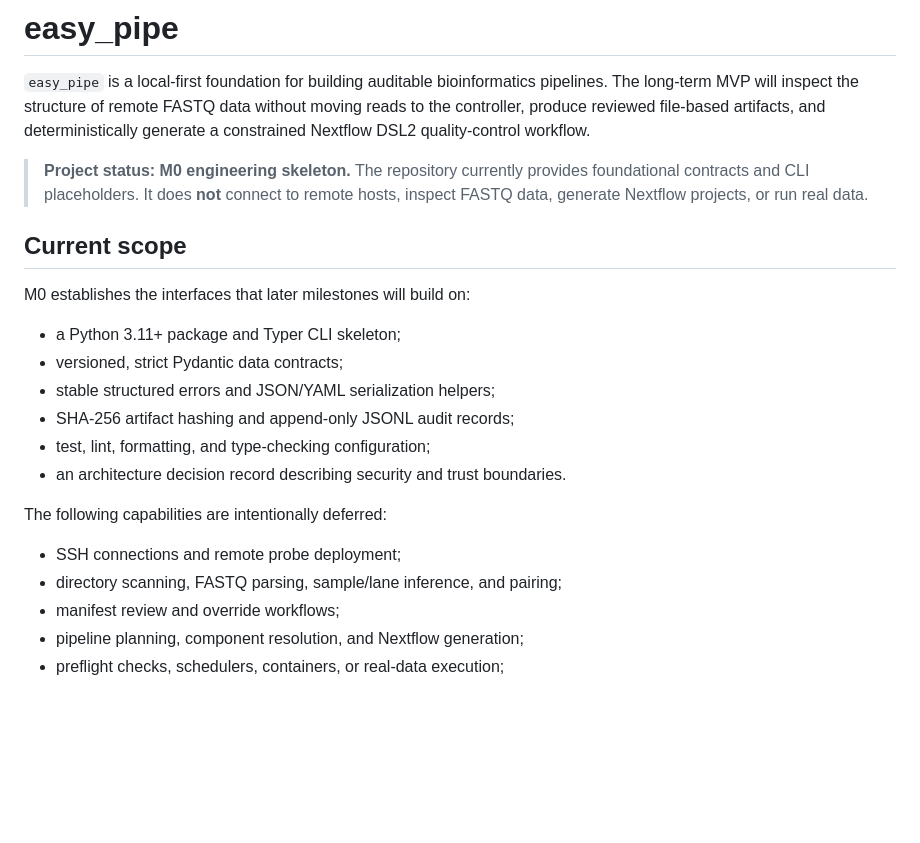
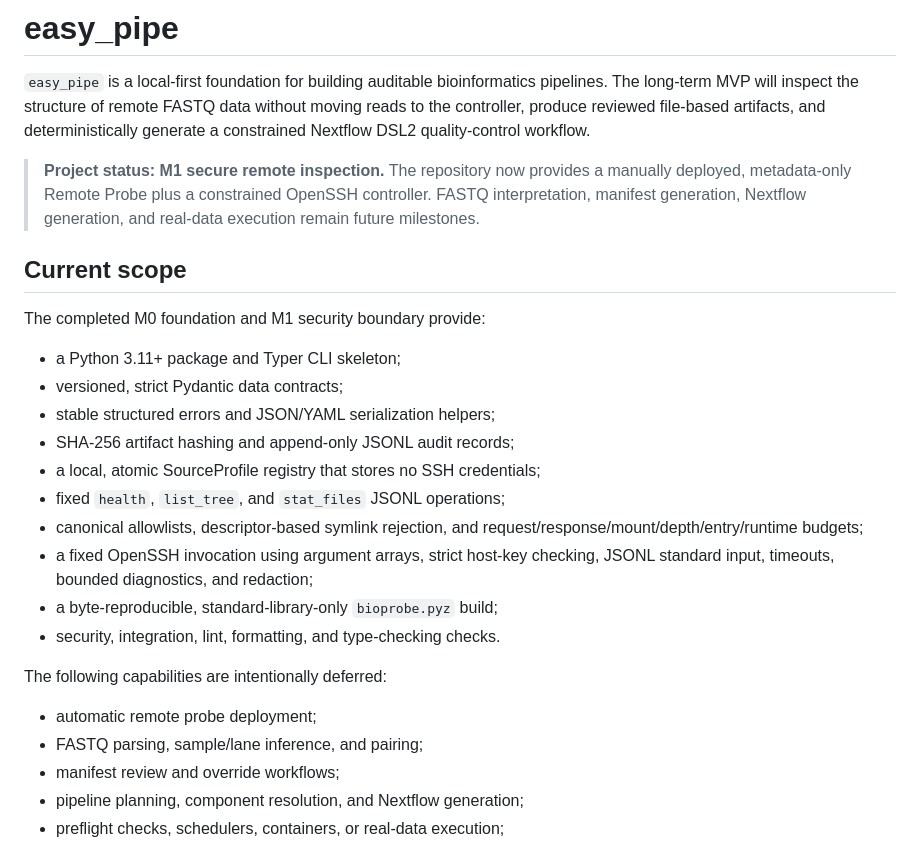
Before and after one commit to LyuWeiBio/easy_pipe, a Markdown page: README.md, the part around one of its changes. Rendered like a GitHub page; blank space fills up the shorter version.

```diff
--- a/README.md
+++ b/README.md
@@ -6,26 +6,32 @@ without moving reads to the controller, produce reviewed file-based artifacts,
 and deterministically generate a constrained Nextflow DSL2 quality-control
 workflow.
 
-> **Project status: M0 engineering skeleton.** The repository currently
-> provides foundational contracts and CLI placeholders. It does **not** connect
-> to remote hosts, inspect FASTQ data, generate Nextflow projects, or run real
-> data.
+> **Project status: M1 secure remote inspection.** The repository now provides
+> a manually deployed, metadata-only Remote Probe plus a constrained OpenSSH
+> controller. FASTQ interpretation, manifest generation, Nextflow generation,
+> and real-data execution remain future milestones.
 
 ## Current scope
 
-M0 establishes the interfaces that later milestones will build on:
+The completed M0 foundation and M1 security boundary provide:
 
 - a Python 3.11+ package and Typer CLI skeleton;
 - versioned, strict Pydantic data contracts;
 - stable structured errors and JSON/YAML serialization helpers;
 - SHA-256 artifact hashing and append-only JSONL audit records;
-- test, lint, formatting, and type-checking configuration;
-- an architecture decision record describing security and trust boundaries.
+- a local, atomic SourceProfile registry that stores no SSH credentials;
+- fixed `health`, `list_tree`, and `stat_files` JSONL operations;
+- canonical allowlists, descriptor-based symlink rejection, and
+  request/response/mount/depth/entry/runtime budgets;
+- a fixed OpenSSH invocation using argument arrays, strict host-key checking,
+  JSONL standard input, timeouts, bounded diagnostics, and redaction;
+- a byte-reproducible, standard-library-only `bioprobe.pyz` build;
+- security, integration, lint, formatting, and type-checking checks.
 
 The following capabilities are intentionally deferred:
 
-- SSH connections and remote probe deployment;
-- directory scanning, FASTQ parsing, sample/lane inference, and pairing;
+- automatic remote probe deployment;
+- FASTQ parsing, sample/lane inference, and pairing;
 - manifest review and override workflows;
 - pipeline planning, component resolution, and Nextflow generation;
 - preflight checks, schedulers, containers, or real-data execution;
```
Also changed, not shown: other parts of README.md (+27 -15 lines), docs/operations.md (added, +119 -0 lines), docs/probe-protocol.md (added, +145 -0 lines).
